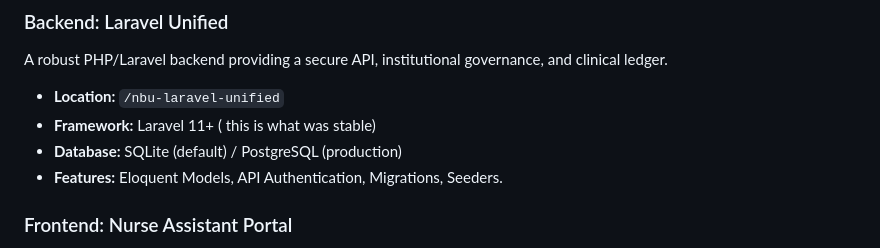
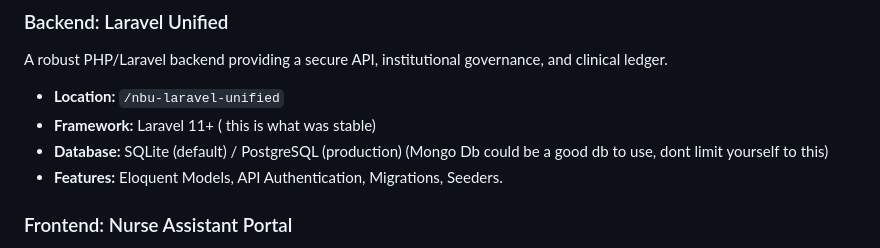
Before and after one commit to AlvinMutie/NBU_Care, a Markdown page: README.md, the part around the change. Rendered like a GitHub page.

Commit message:
Update database information in README
Clarify database options in README.

```diff
--- a/README.md
+++ b/README.md
@@ -16,7 +16,7 @@ NeoDesk is a professional-grade clinical operating system designed to standardiz
 A robust PHP/Laravel backend providing a secure API, institutional governance, and clinical ledger.
 - **Location:** `/nbu-laravel-unified`
 - **Framework:** Laravel 11+ ( this is what was stable)
-- **Database:** SQLite (default) / PostgreSQL (production)
+- **Database:** SQLite (default) / PostgreSQL (production) (Mongo Db could be a good db to use, dont limit yourself to this)
 - **Features:** Eloquent Models, API Authentication, Migrations, Seeders.
 
 ### Frontend: Nurse Assistant Portal
```
